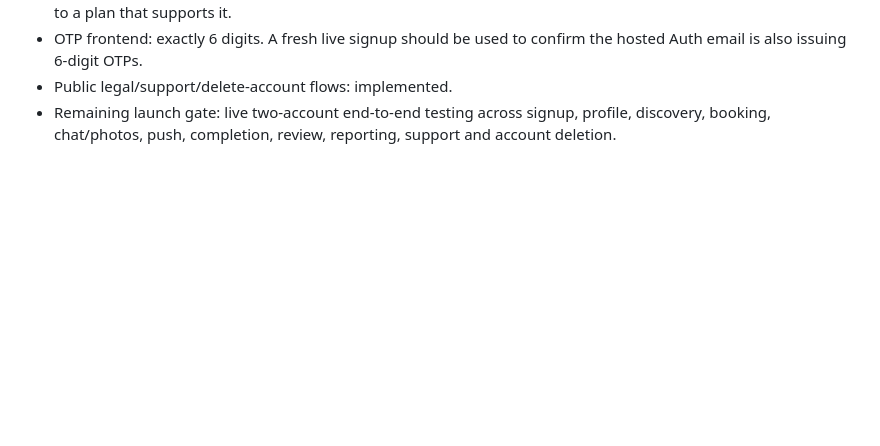
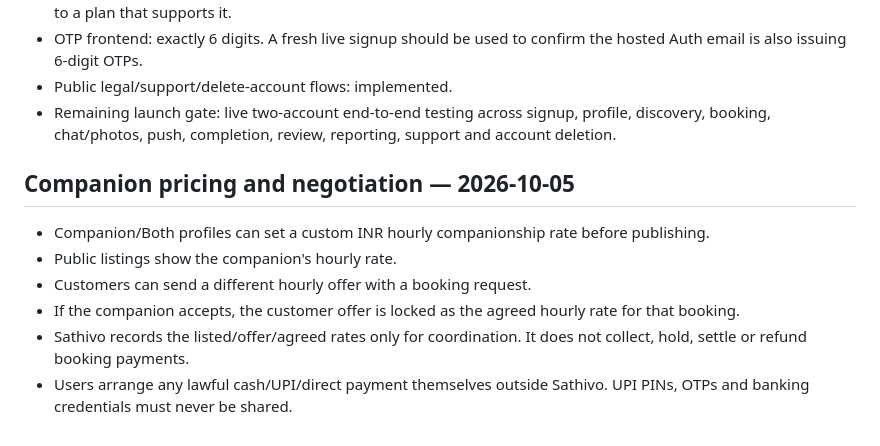
Before and after one commit to milanmiliyan5/sathivo-website, a Markdown page: README.md, the part around the change. Drawn GitHub-style; blank space fills up the shorter version.

Commit message:
Document companion pricing negotiation

```diff
--- a/README.md
+++ b/README.md
@@ -73,3 +73,13 @@ Sathivo now publishes Privacy Policy, Terms of Use, Safety & Community Guideline
 - OTP frontend: exactly 6 digits. A fresh live signup should be used to confirm the hosted Auth email is also issuing 6-digit OTPs.
 - Public legal/support/delete-account flows: implemented.
 - Remaining launch gate: live two-account end-to-end testing across signup, profile, discovery, booking, chat/photos, push, completion, review, reporting, support and account deletion.
+
+
+## Companion pricing and negotiation — 2026-10-05
+
+- Companion/Both profiles can set a custom INR hourly companionship rate before publishing.
+- Public listings show the companion's hourly rate.
+- Customers can send a different hourly offer with a booking request.
+- If the companion accepts, the customer offer is locked as the agreed hourly rate for that booking.
+- Sathivo records the listed/offer/agreed rates only for coordination. It does not collect, hold, settle or refund booking payments.
+- Users arrange any lawful cash/UPI/direct payment themselves outside Sathivo. UPI PINs, OTPs and banking credentials must never be shared.
```
